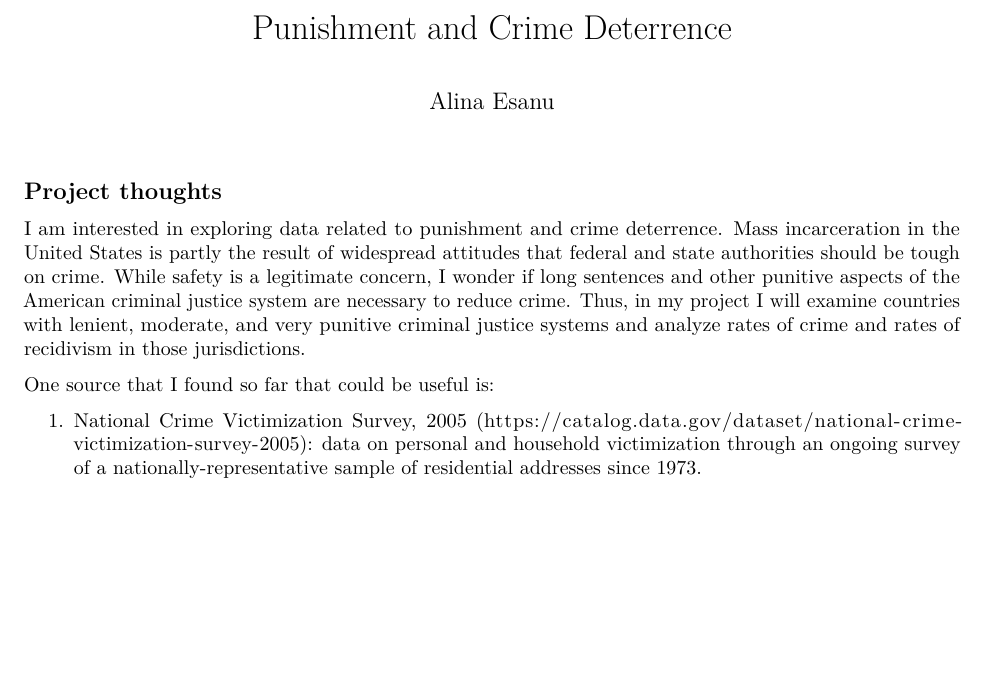
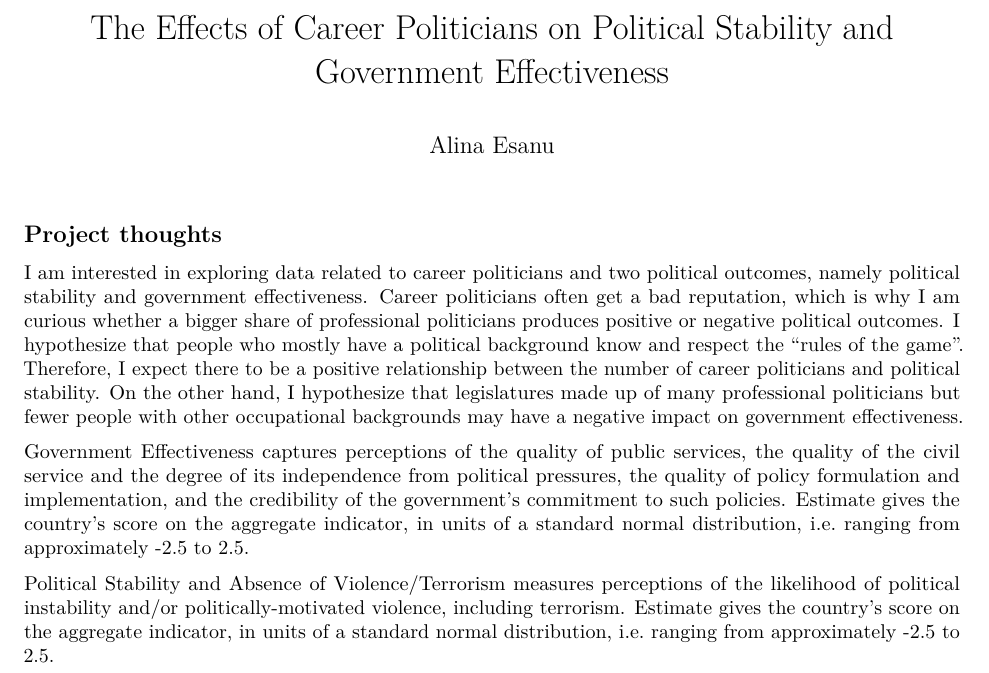
Before and after one commit to alinaesanu/gov50-final-project, an R Markdown document (index.Rmd): part of the page, cut at the place of the change, the shorter picture padded with empty space. Rendered offline with R 4.5, knitr and Pandoc, then LaTeX, with nearby package versions; both versions are drawn in the output format of the newer one.

Commit message:
Second milestone

```diff
--- a/index.Rmd
+++ b/index.Rmd
@@ -1,19 +1,16 @@
 ---
-title: "Punishment and Crime Deterrence "
+title: "The Effects of Career Politicians on Political Stability and Government Effectiveness"
 author: "Alina Esanu"
-description: "Correlation between punishment and crime rates"
-output:
-  distill::distill_article:
-    self_contained: false
+description: "Correlation between career politicians and political stability and government effectiveness"
+output: pdf_document
 ---
 
 
 
 ## Project thoughts
 
-I am interested in exploring data related to punishment and crime deterrence. Mass incarceration in the United States is partly the result of widespread attitudes that federal and state authorities should be tough on crime. While safety is a legitimate concern, I wonder if long sentences and other punitive aspects of the American criminal justice system are necessary to reduce crime. Thus, in my project I will examine countries with lenient, moderate, and very punitive criminal justice systems and analyze rates of crime and rates of recidivism in those jurisdictions.
+I am interested in exploring data related to career politicians and two political outcomes, namely political stability and government effectiveness. Career politicians often get a bad reputation, which is why I am curious whether a bigger share of professional politicians produces positive or negative political outcomes. I hypothesize that people who mostly have a political background know and respect the "rules of the game". Therefore, I expect there to be a positive relationship between the number of career politicians and political stability. On the other hand, I hypothesize that legislatures made up of many professional politicians but fewer people with other occupational backgrounds may have a negative impact on government effectiveness.
 
-One source that I found so far that could be useful is:
+Government Effectiveness captures perceptions of the quality of public services, the quality of the civil service and the degree of its independence from political pressures, the quality of policy formulation and implementation, and the credibility of the government's commitment to such policies. Estimate gives the country's score on the aggregate indicator, in units of a standard normal distribution, i.e. ranging from approximately -2.5 to 2.5.
 
-
-1. National Crime Victimization Survey, 2005 (https://catalog.data.gov/dataset/national-crime-victimization-survey-2005): data on personal and household victimization through an ongoing survey of a nationally-representative sample of residential addresses since 1973.
+Political Stability and Absence of Violence/Terrorism measures perceptions of the likelihood of political instability and/or politically-motivated violence, including terrorism. Estimate gives the country's score on the aggregate indicator, in units of a standard normal distribution, i.e. ranging from approximately -2.5 to 2.5.
```
